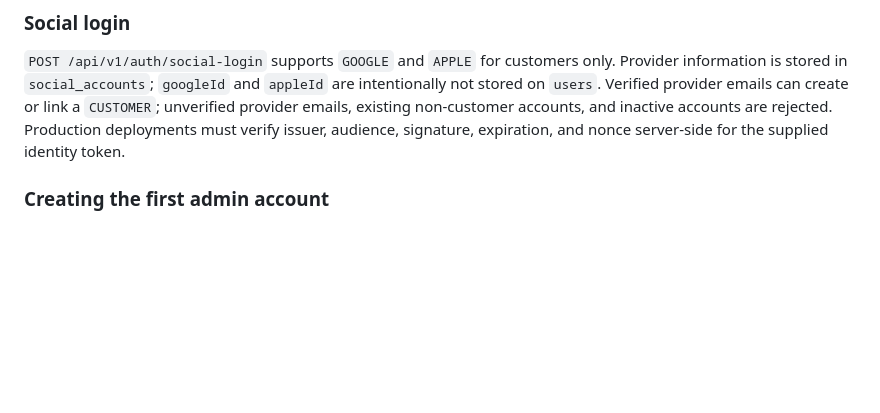
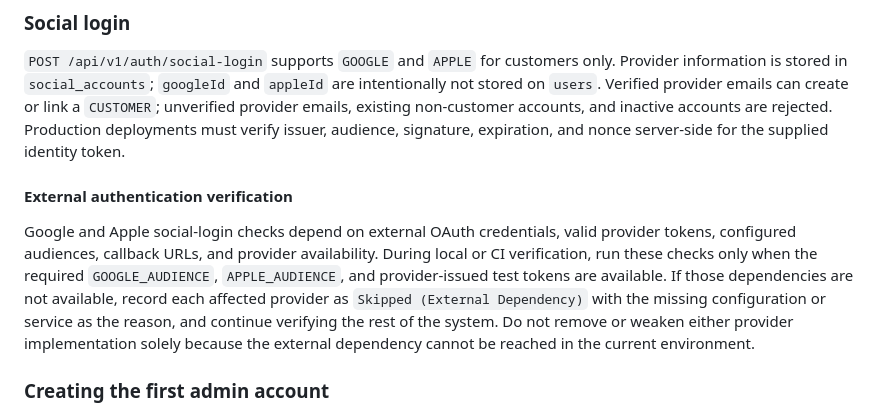
Before and after one commit to NaserAlomosh/ecommerce-spring-boot, a Markdown page: README.md, the part around the change. Drawn GitHub-style; blank space fills up the shorter version.

Commit message:
Document external auth verification skips

```diff
--- a/README.md
+++ b/README.md
@@ -107,6 +107,9 @@ This module provides the e-commerce identity foundation for four roles: `ADMIN`,
 
 ### Social login
 `POST /api/v1/auth/social-login` supports `GOOGLE` and `APPLE` for customers only. Provider information is stored in `social_accounts`; `googleId` and `appleId` are intentionally not stored on `users`. Verified provider emails can create or link a `CUSTOMER`; unverified provider emails, existing non-customer accounts, and inactive accounts are rejected. Production deployments must verify issuer, audience, signature, expiration, and nonce server-side for the supplied identity token.
+
+#### External authentication verification
+Google and Apple social-login checks depend on external OAuth credentials, valid provider tokens, configured audiences, callback URLs, and provider availability. During local or CI verification, run these checks only when the required `GOOGLE_AUDIENCE`, `APPLE_AUDIENCE`, and provider-issued test tokens are available. If those dependencies are not available, record each affected provider as `Skipped (External Dependency)` with the missing configuration or service as the reason, and continue verifying the rest of the system. Do not remove or weaken either provider implementation solely because the external dependency cannot be reached in the current environment.
 
 ### Creating the first admin account
 Set the bootstrap variables before the first startup. If `BOOTSTRAP_ADMIN_ENABLED=true` and there is no active admin, the application creates one active, email-verified `ADMIN` account automatically. Disable the flag after the first successful startup.
```
